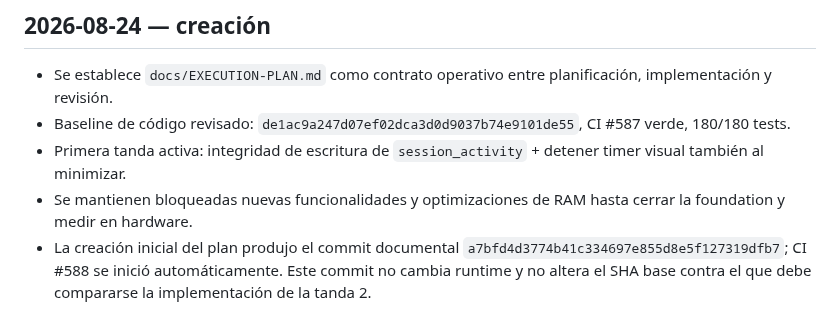
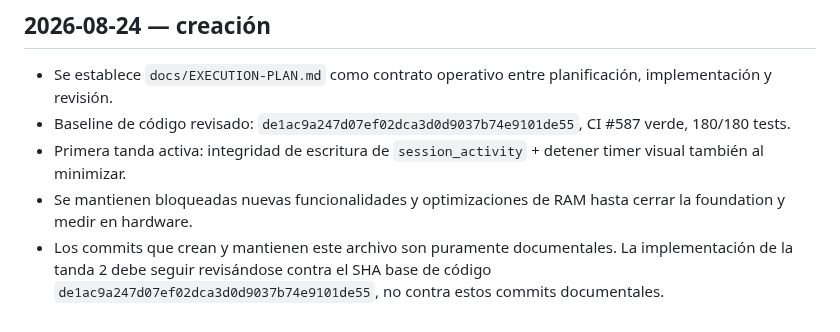
Before and after one commit to Ayerdi/GameHours, a Markdown page: docs/EXECUTION-PLAN.md, the part around the change. GitHub-like rendering.

Commit message:
docs: fix execution-plan bootstrap head note

```diff
--- a/docs/EXECUTION-PLAN.md
+++ b/docs/EXECUTION-PLAN.md
@@ -532,4 +532,4 @@ Gate mínimo posterior:
 - Baseline de código revisado: `de1ac9a247d07ef02dca3d0d9037b74e9101de55`, CI #587 verde, 180/180 tests.
 - Primera tanda activa: integridad de escritura de `session_activity` + detener timer visual también al minimizar.
 - Se mantienen bloqueadas nuevas funcionalidades y optimizaciones de RAM hasta cerrar la foundation y medir en hardware.
-- La creación inicial del plan produjo el commit documental `a7bfd4d3774b41c334697e855d8e5f127319dfb7`; CI #588 se inició automáticamente. Este commit no cambia runtime y no altera el SHA base contra el que debe compararse la implementación de la tanda 2.
+- Los commits que crean y mantienen este archivo son puramente documentales. La implementación de la tanda 2 debe seguir revisándose contra el SHA base de código `de1ac9a247d07ef02dca3d0d9037b74e9101de55`, no contra estos commits documentales.
```
